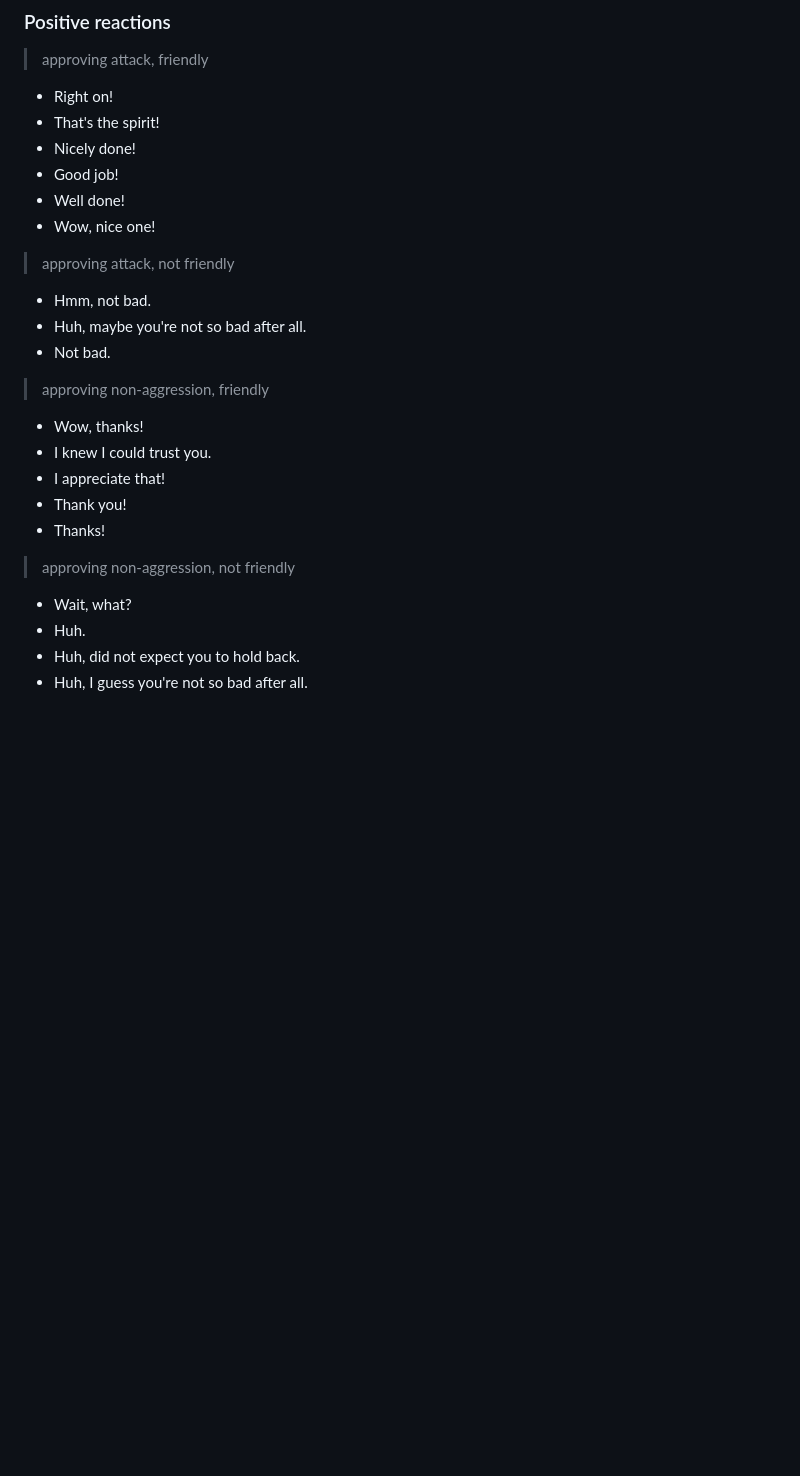
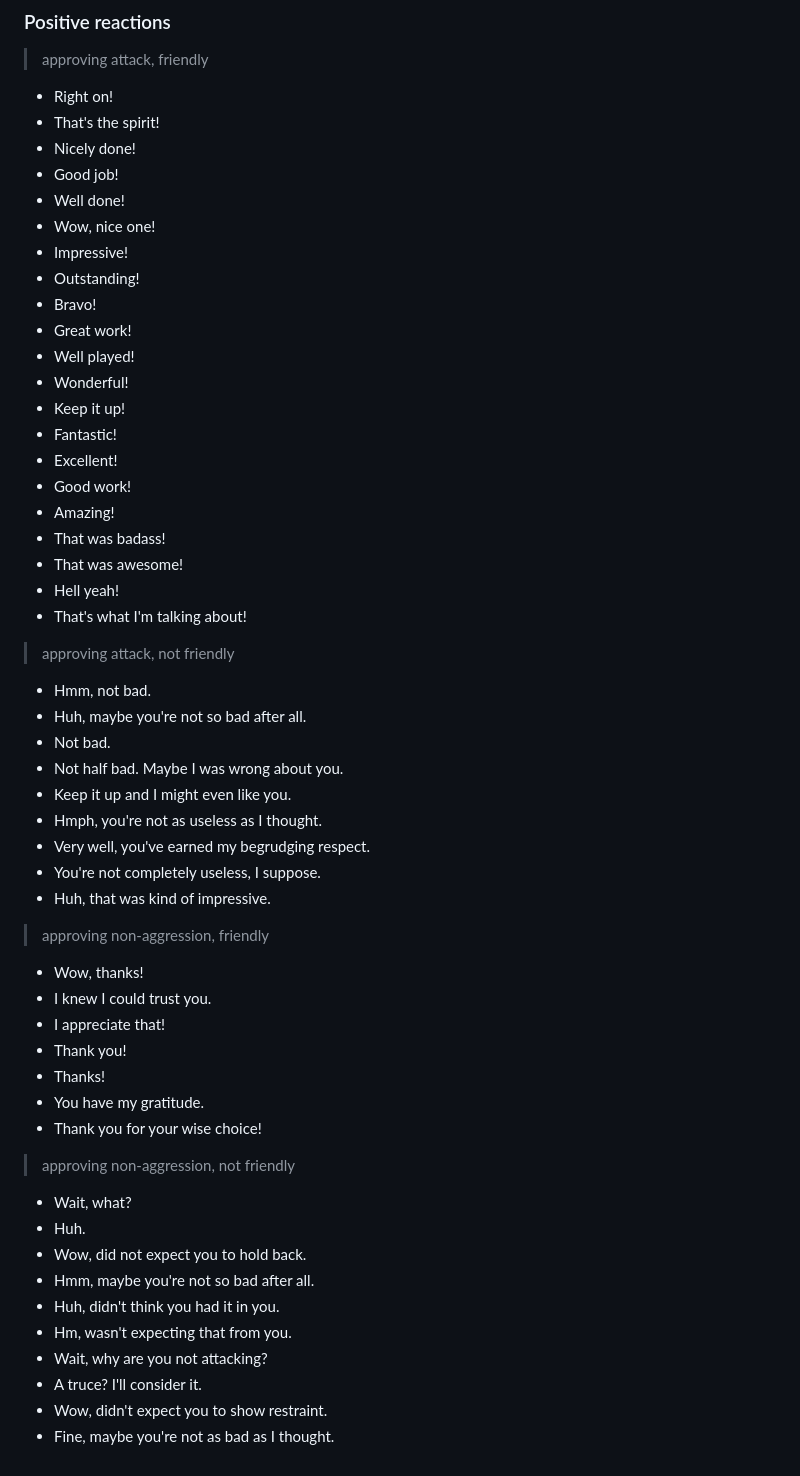
Before and after one commit to michal-bures/konkr_data, a Markdown page: ai-chatter/default.md, the part around the change. Rendered like a GitHub page; blank space fills up the shorter version.

Commit message:
more chatter variants

```diff
--- a/ai-chatter/default.md
+++ b/ai-chatter/default.md
@@ -1452,11 +1452,32 @@ See [README.md](./README.md) for documentation on how you can use and customize
 - Good job!
 - Well done!
 - Wow, nice one!
+- Impressive!
+- Outstanding!
+- Bravo!
+- Great work!
+- Well played!
+- Wonderful!
+- Keep it up!
+- Fantastic!
+- Excellent!
+- Good work!
+- Amazing!
+- That was badass!
+- That was awesome!
+- Hell yeah!
+- That's what I'm talking about!
 
 > approving attack, not friendly
 - Hmm, not bad.
 - Huh, maybe you're not so bad after all.
 - Not bad.
+- Not half bad. Maybe I was wrong about you.
+- Keep it up and I might even like you.
+- Hmph, you're not as useless as I thought.
+- Very well, you've earned my begrudging respect.
+- You're not completely useless, I suppose.
+- Huh, that was kind of impressive.
 
 > approving non-aggression, friendly
 - Wow, thanks!
@@ -1464,9 +1485,17 @@ See [README.md](./README.md) for documentation on how you can use and customize
 - I appreciate that!
 - Thank you!
 - Thanks!
+- You have my gratitude.
+- Thank you for your wise choice!
 
 > approving non-aggression, not friendly
 - Wait, what?
 - Huh.
-- Huh, did not expect you to hold back.
-- Huh, I guess you're not so bad after all.
+- Wow, did not expect you to hold back.
+- Hmm, maybe you're not so bad after all.
+- Huh, didn't think you had it in you.
+- Hm, wasn't expecting that from you.
+- Wait, why are you not attacking?
+- A truce? I'll consider it.
+- Wow, didn't expect you to show restraint.
+- Fine, maybe you're not as bad as I thought.
```
